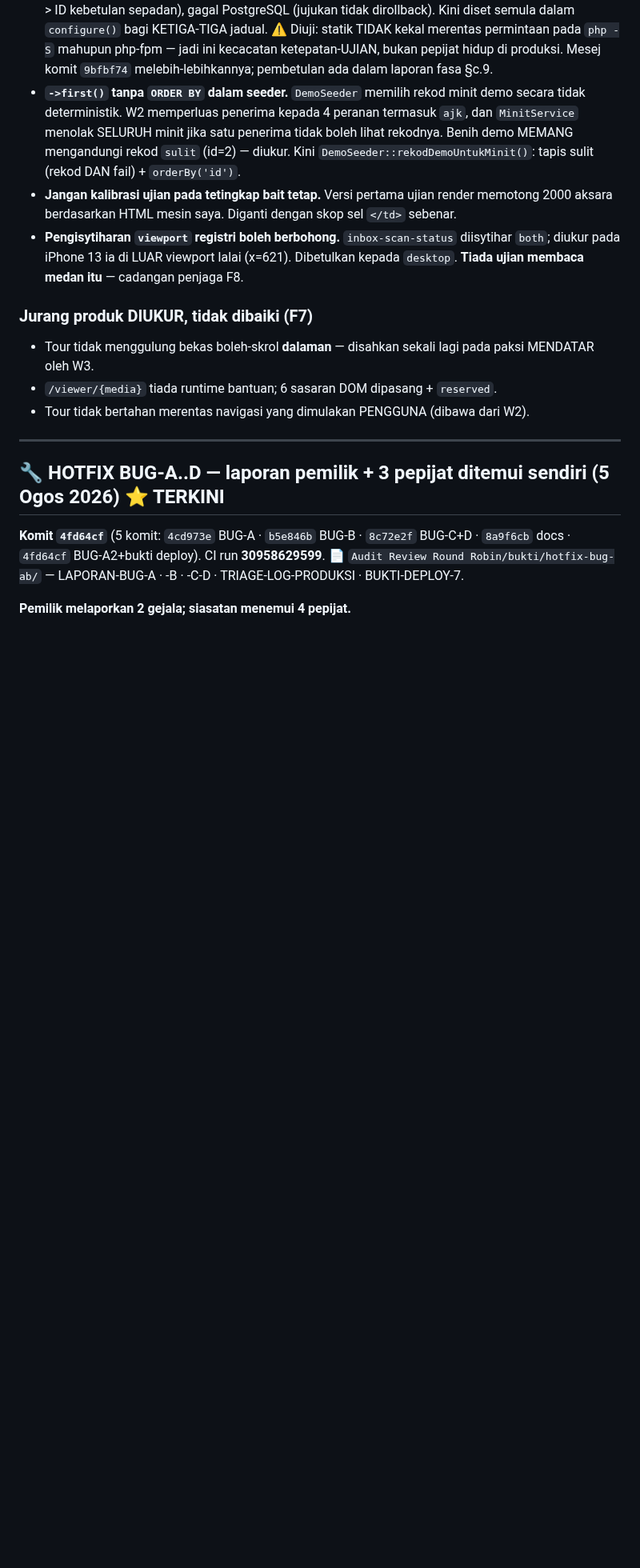
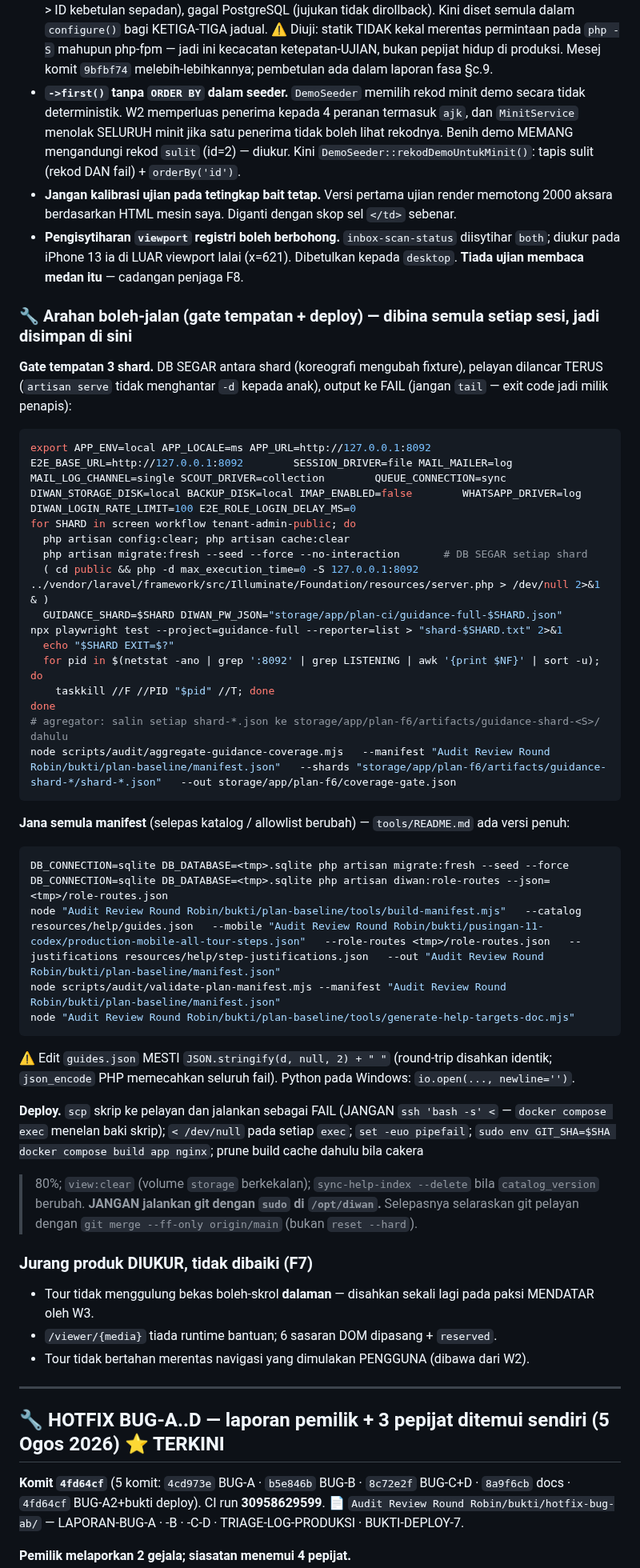
Before and after one commit to hakimalek27/Sistem-Pengurusan-Dokumen-Masjid, a Markdown page: HANDOVER.md, the part around the change. Shown at 80% size. Rendered like a GitHub page; blank space fills up the shorter version.

Commit message:
docs(handover): arahan boleh-jalan gate tempatan, jana manifest, dan deploy
Prosedur ini dibina semula sebagai skrip scratchpad setiap sesi lalu hilang bersama sesi.
Menyimpannya dalam HANDOVER menjadikan W4-W6 bermula dalam beberapa saat, bukan
menemui semula perangkap yang sama (DB segar antara shard, lancar pelayan TERUS,
jangan tail output gate, JSON.stringify round-trip, jangan git+sudo di /opt/diwan).

Co-Authored-By: Claude Opus 5 (1M context) <noreply@anthropic.com>
Claude-Session: https://claude.ai/code/session_01VcqkMaF7RVVE9p1teWg72T

````diff
--- a/HANDOVER.md
+++ b/HANDOVER.md
@@ -79,6 +79,48 @@ senyap". Had tegas: kelonggaran itu TIDAK terpakai kepada langkah tindakan (suda
 - **Pengisytiharan `viewport` registri boleh berbohong.** `inbox-scan-status` diisytihar
   `both`; diukur pada iPhone 13 ia di LUAR viewport lalai (x=621). Dibetulkan kepada
   `desktop`. **Tiada ujian membaca medan itu** — cadangan penjaga F8.
+
+### 🔧 Arahan boleh-jalan (gate tempatan + deploy) — dibina semula setiap sesi, jadi disimpan di sini
+
+**Gate tempatan 3 shard.** DB SEGAR antara shard (koreografi mengubah fixture), pelayan
+dilancar TERUS (`artisan serve` tidak menghantar `-d` kepada anak), output ke FAIL (jangan
+`tail` — exit code jadi milik penapis):
+
+```bash
+export APP_ENV=local APP_LOCALE=ms APP_URL=http://127.0.0.1:8092 E2E_BASE_URL=http://127.0.0.1:8092        SESSION_DRIVER=file MAIL_MAILER=log MAIL_LOG_CHANNEL=single SCOUT_DRIVER=collection        QUEUE_CONNECTION=sync DIWAN_STORAGE_DISK=local BACKUP_DISK=local IMAP_ENABLED=false        WHATSAPP_DRIVER=log DIWAN_LOGIN_RATE_LIMIT=100 E2E_ROLE_LOGIN_DELAY_MS=0
+for SHARD in screen workflow tenant-admin-public; do
+  php artisan config:clear; php artisan cache:clear
+  php artisan migrate:fresh --seed --force --no-interaction       # DB SEGAR setiap shard
+  ( cd public && php -d max_execution_time=0 -S 127.0.0.1:8092       ../vendor/laravel/framework/src/Illuminate/Foundation/resources/server.php > /dev/null 2>&1 & )
+  GUIDANCE_SHARD=$SHARD DIWAN_PW_JSON="storage/app/plan-ci/guidance-full-$SHARD.json"     npx playwright test --project=guidance-full --reporter=list > "shard-$SHARD.txt" 2>&1
+  echo "$SHARD EXIT=$?"
+  for pid in $(netstat -ano | grep ':8092' | grep LISTENING | awk '{print $NF}' | sort -u); do
+    taskkill //F //PID "$pid" //T; done
+done
+# agregator: salin setiap shard-*.json ke storage/app/plan-f6/artifacts/guidance-shard-<S>/ dahulu
+node scripts/audit/aggregate-guidance-coverage.mjs   --manifest "Audit Review Round Robin/bukti/plan-baseline/manifest.json"   --shards "storage/app/plan-f6/artifacts/guidance-shard-*/shard-*.json"   --out storage/app/plan-f6/coverage-gate.json
+```
+
+**Jana semula manifest** (selepas katalog / allowlist berubah) — `tools/README.md` ada versi penuh:
+
+```bash
+DB_CONNECTION=sqlite DB_DATABASE=<tmp>.sqlite php artisan migrate:fresh --seed --force
+DB_CONNECTION=sqlite DB_DATABASE=<tmp>.sqlite php artisan diwan:role-routes --json=<tmp>/role-routes.json
+node "Audit Review Round Robin/bukti/plan-baseline/tools/build-manifest.mjs"   --catalog resources/help/guides.json   --mobile "Audit Review Round Robin/bukti/pusingan-11-codex/production-mobile-all-tour-steps.json"   --role-routes <tmp>/role-routes.json   --justifications resources/help/step-justifications.json   --out "Audit Review Round Robin/bukti/plan-baseline/manifest.json"
+node scripts/audit/validate-plan-manifest.mjs --manifest "Audit Review Round Robin/bukti/plan-baseline/manifest.json"
+node "Audit Review Round Robin/bukti/plan-baseline/tools/generate-help-targets-doc.mjs"
+```
+
+⚠️ Edit `guides.json` MESTI `JSON.stringify(d, null, 2) + "
+"` (round-trip disahkan identik;
+`json_encode` PHP memecahkan seluruh fail). Python pada Windows: `io.open(..., newline='')`.
+
+**Deploy.** `scp` skrip ke pelayan dan jalankan sebagai FAIL (JANGAN `ssh 'bash -s' <` — `docker
+compose exec` menelan baki skrip); `< /dev/null` pada setiap `exec`; `set -euo pipefail`;
+`sudo env GIT_SHA=$SHA docker compose build app nginx`; prune build cache dahulu bila cakera
+>80%; `view:clear` (volume `storage` berkekalan); `sync-help-index --delete` bila
+`catalog_version` berubah. **JANGAN jalankan git dengan `sudo` di `/opt/diwan`.**
+Selepasnya selaraskan git pelayan dengan `git merge --ff-only origin/main` (bukan `reset --hard`).
 
 ### Jurang produk DIUKUR, tidak dibaiki (F7)
 
````
